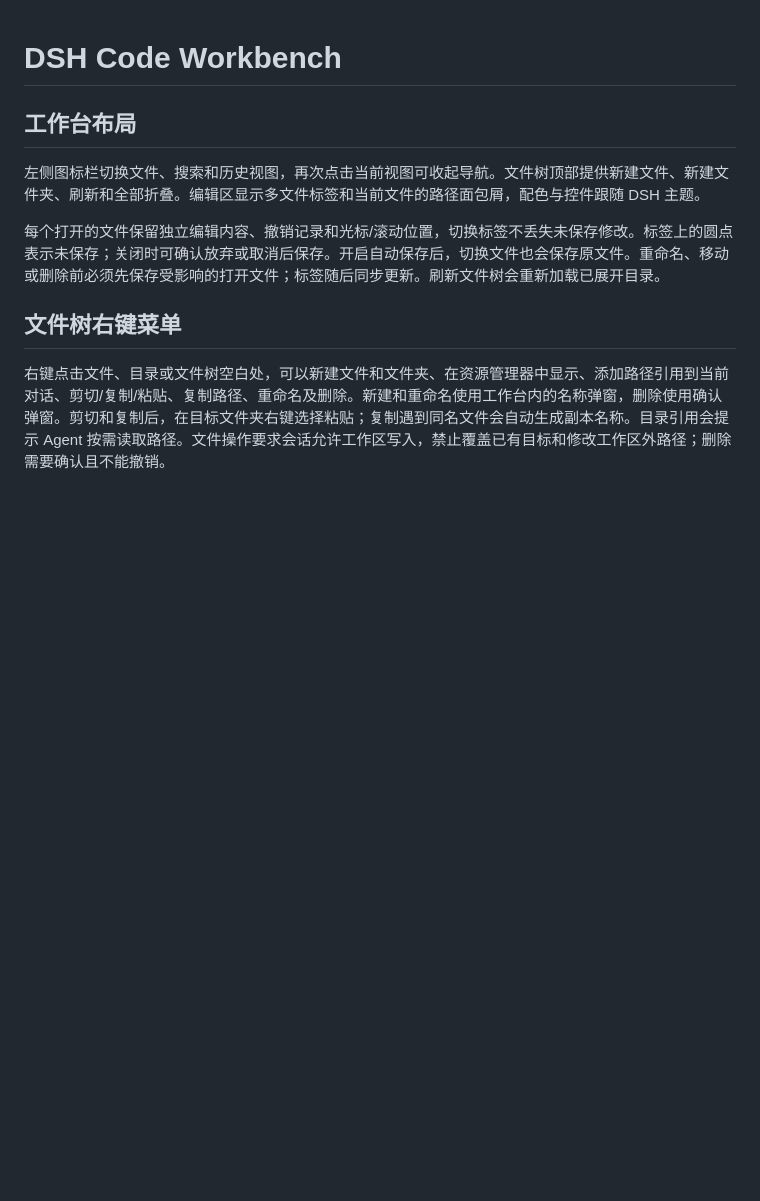
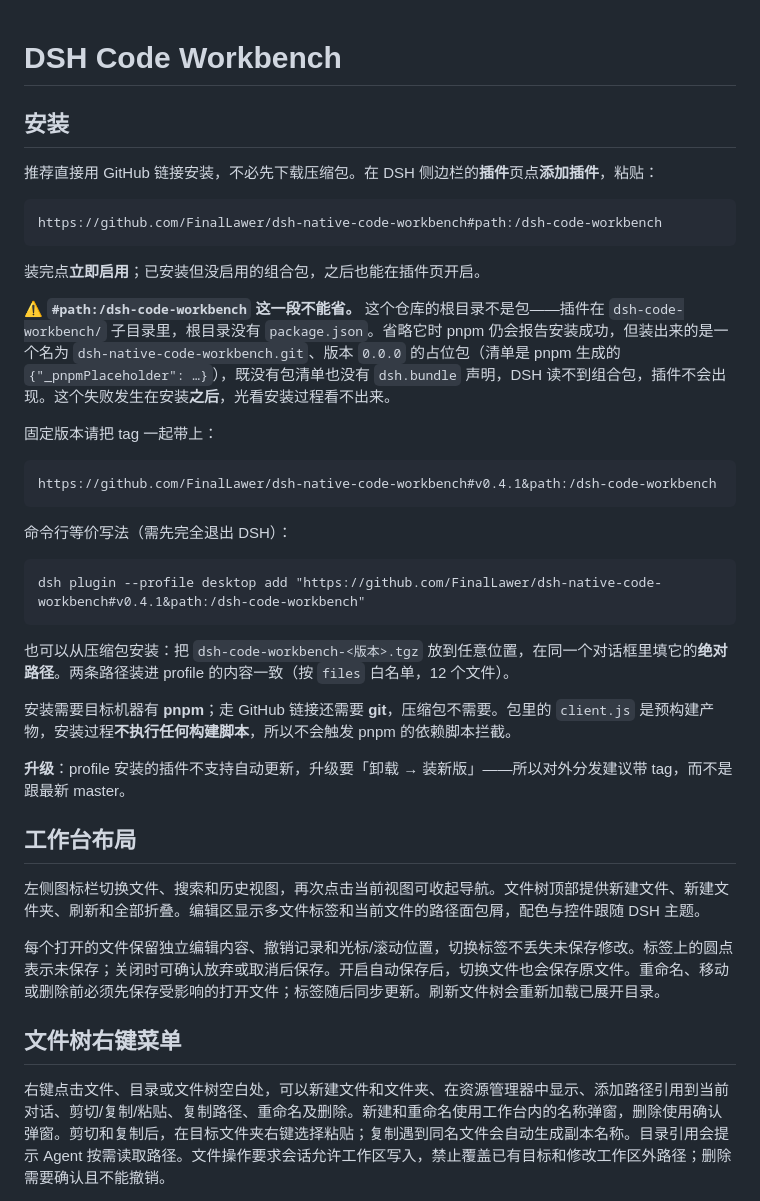
Before and after one commit to FinalLawer/dsh-native-code-workbench, a Markdown page: README.md, the part around one of its changes. Drawn GitHub-style; blank space fills up the shorter version.

Commit message:
Document installation from a GitHub link, and fix the broken code fence
The plugin can be installed straight from the repository, so the README now
leads with it: paste the link into the plugin dialog, or run `dsh plugin add`.
The `#path:/dsh-code-workbench` fragment is called out as mandatory rather than
incidental, because omitting it does not fail loudly -- pnpm reports success
while installing a `dsh-native-code-workbench.git` placeholder whose manifest is
pnpm's own `{"_pnpmPlaceholder": ...}`, so the bundle never appears and the
reason is invisible from the install output.

The development section's command block ended one fence too early: the two
"restart" comments after it sat outside, leaving a stray opening fence that
swallowed the rest of the document -- bundle pipeline, dependency notes and the
whole known-limitations list rendered as one code block. Those comments belong
inside the block; the fence count is even again.

````diff
--- a/README.md
+++ b/README.md
@@ -1,4 +1,34 @@
 # DSH Code Workbench
+
+## 安装
+
+推荐直接用 GitHub 链接安装，不必先下载压缩包。在 DSH 侧边栏的**插件**页点**添加插件**，粘贴：
+
+```
+https://github.com/FinalLawer/dsh-native-code-workbench#path:/dsh-code-workbench
+```
+
+装完点**立即启用**；已安装但没启用的组合包，之后也能在插件页开启。
+
+⚠️ **`#path:/dsh-code-workbench` 这一段不能省。** 这个仓库的根目录不是包——插件在 `dsh-code-workbench/` 子目录里，根目录没有 `package.json`。省略它时 pnpm 仍会报告安装成功，但装出来的是一个名为 `dsh-native-code-workbench.git`、版本 `0.0.0` 的占位包（清单是 pnpm 生成的 `{"_pnpmPlaceholder": …}`），既没有包清单也没有 `dsh.bundle` 声明，DSH 读不到组合包，插件不会出现。这个失败发生在安装**之后**，光看安装过程看不出来。
+
+固定版本请把 tag 一起带上：
+
+```
+https://github.com/FinalLawer/dsh-native-code-workbench#v0.4.1&path:/dsh-code-workbench
+```
+
+命令行等价写法（需先完全退出 DSH）：
+
+```
+dsh plugin --profile desktop add "https://github.com/FinalLawer/dsh-native-code-workbench#v0.4.1&path:/dsh-code-workbench"
+```
+
+也可以从压缩包安装：把 `dsh-code-workbench-<版本>.tgz` 放到任意位置，在同一个对话框里填它的**绝对路径**。两条路径装进 profile 的内容一致（按 `files` 白名单，12 个文件）。
+
+安装需要目标机器有 **pnpm**；走 GitHub 链接还需要 **git**，压缩包不需要。包里的 `client.js` 是预构建产物，安装过程**不执行任何构建脚本**，所以不会触发 pnpm 的依赖脚本拦截。
+
+**升级**：profile 安装的插件不支持自动更新，升级要「卸载 → 装新版」——所以对外分发建议带 tag，而不是跟最新 master。
 
 ## 工作台布局
 
````
Also changed, not shown: other parts of README.md (+0 -2 lines).
